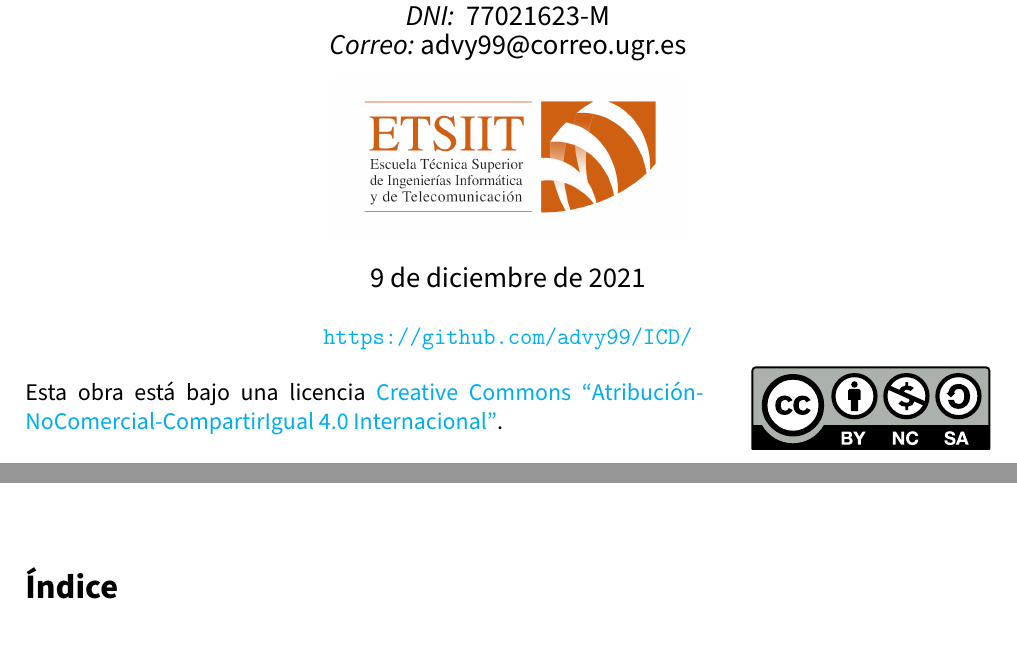
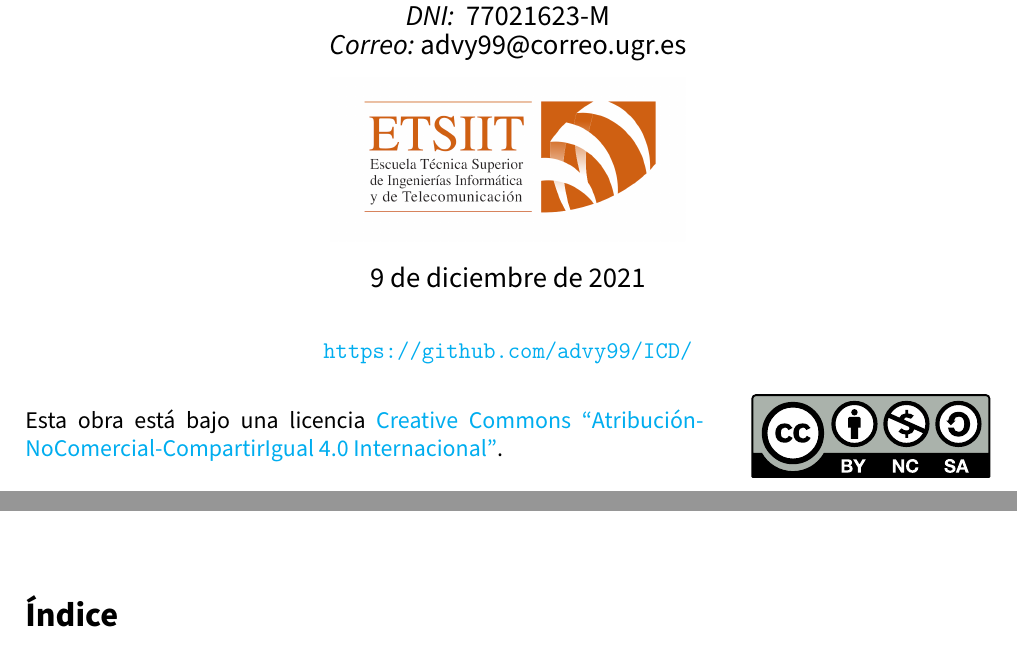
Before and after one commit to advy99/ICD, a LaTeX document (memoria_trabajo/Trabajo_ICD.tex): two parts of pages 1 and 2 of 31, joined at a grey line, cut so that both start at the same text. Compiled offline with pdfLaTeX.

Commit message:
ajusto espacios en la portada

```diff
--- a/memoria_trabajo/Trabajo_ICD.tex
+++ b/memoria_trabajo/Trabajo_ICD.tex
@@ -29,8 +29,8 @@
       \emph{Correo:} advy99@correo.ugr.es}
 
 	 \includegraphics[scale = 0.20]{logo_etsiit.png}\\[0.3 cm]
-    {\large \thedate}\\[0.5cm]
-	 \url{https://github.com/advy99/ICD/}
+    {\large \thedate}\\[0.75cm]
+	 \url{https://github.com/advy99/ICD/}\\[0.75cm]
     \doclicenseThis
 \end{titlepage}
 
```
